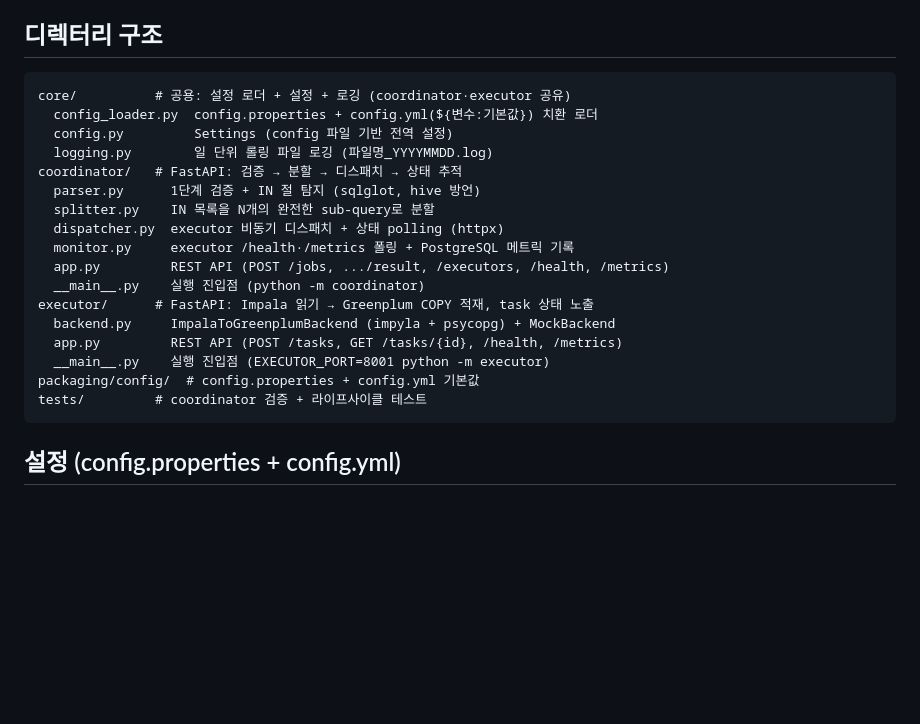
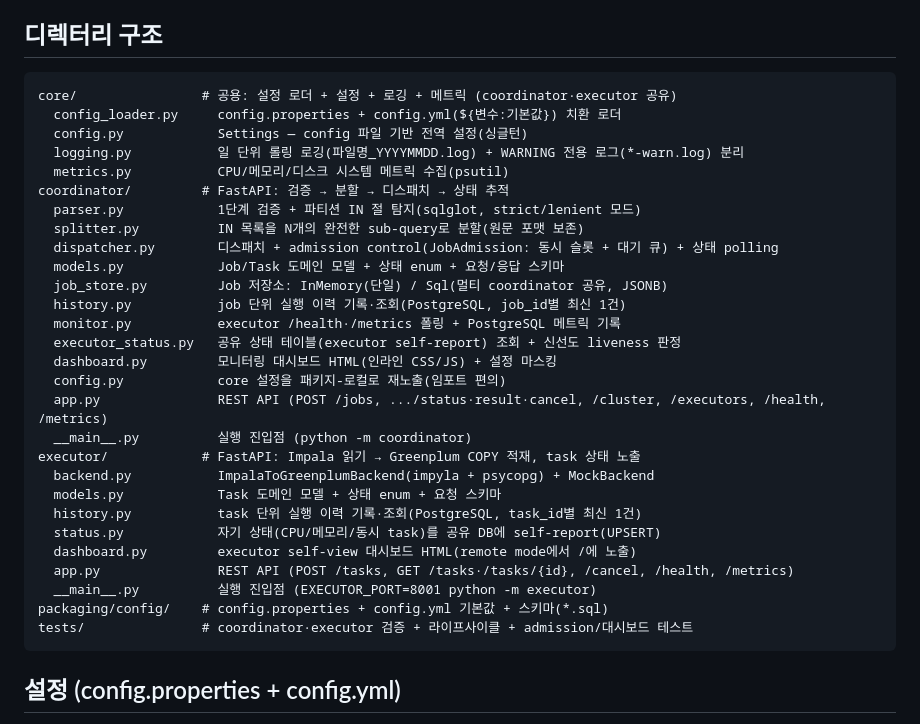
Before and after one commit to DataDynamics/distributed-query-executor, a Markdown page: README.md, the part around the change. Drawn GitHub-style; blank space fills up the shorter version.

Commit message:
README: 디렉터리 구조 최신화 + 한글 주석 스타일 통일
추가된 파일(metrics/models/job_store/history/executor_status/dashboard/status 등)과
최신 기능(WARNING 로그 분리, admission control, 2계층 이력, 양쪽 대시보드, 신규
엔드포인트)을 디렉터리 트리에 반영하고 인라인 주석을 일관된 톤으로 정리.

````diff
--- a/README.md
+++ b/README.md
@@ -90,23 +90,34 @@ sequenceDiagram
 ## 디렉터리 구조
 
 ```
-core/          # 공용: 설정 로더 + 설정 + 로깅 (coordinator·executor 공유)
-  config_loader.py  config.properties + config.yml(${변수:기본값}) 치환 로더
-  config.py         Settings (config 파일 기반 전역 설정)
-  logging.py        일 단위 롤링 파일 로깅 (파일명_YYYYMMDD.log)
-coordinator/   # FastAPI: 검증 → 분할 → 디스패치 → 상태 추적
-  parser.py      1단계 검증 + IN 절 탐지 (sqlglot, hive 방언)
-  splitter.py    IN 목록을 N개의 완전한 sub-query로 분할
-  dispatcher.py  executor 비동기 디스패치 + 상태 polling (httpx)
-  monitor.py     executor /health·/metrics 폴링 + PostgreSQL 메트릭 기록
-  app.py         REST API (POST /jobs, .../result, /executors, /health, /metrics)
-  __main__.py    실행 진입점 (python -m coordinator)
-executor/      # FastAPI: Impala 읽기 → Greenplum COPY 적재, task 상태 노출
-  backend.py     ImpalaToGreenplumBackend (impyla + psycopg) + MockBackend
-  app.py         REST API (POST /tasks, GET /tasks/{id}, /health, /metrics)
-  __main__.py    실행 진입점 (EXECUTOR_PORT=8001 python -m executor)
-packaging/config/  # config.properties + config.yml 기본값
-tests/         # coordinator 검증 + 라이프사이클 테스트
+core/                # 공용: 설정 로더 + 설정 + 로깅 + 메트릭 (coordinator·executor 공유)
+  config_loader.py     config.properties + config.yml(${변수:기본값}) 치환 로더
+  config.py            Settings — config 파일 기반 전역 설정(싱글턴)
+  logging.py           일 단위 롤링 로깅(파일명_YYYYMMDD.log) + WARNING 전용 로그(*-warn.log) 분리
+  metrics.py           CPU/메모리/디스크 시스템 메트릭 수집(psutil)
+coordinator/         # FastAPI: 검증 → 분할 → 디스패치 → 상태 추적
+  parser.py            1단계 검증 + 파티션 IN 절 탐지(sqlglot, strict/lenient 모드)
+  splitter.py          IN 목록을 N개의 완전한 sub-query로 분할(원문 포맷 보존)
+  dispatcher.py        디스패치 + admission control(JobAdmission: 동시 슬롯 + 대기 큐) + 상태 polling
+  models.py            Job/Task 도메인 모델 + 상태 enum + 요청/응답 스키마
+  job_store.py         Job 저장소: InMemory(단일) / Sql(멀티 coordinator 공유, JSONB)
+  history.py           job 단위 실행 이력 기록·조회(PostgreSQL, job_id별 최신 1건)
+  monitor.py           executor /health·/metrics 폴링 + PostgreSQL 메트릭 기록
+  executor_status.py   공유 상태 테이블(executor self-report) 조회 + 신선도 liveness 판정
+  dashboard.py         모니터링 대시보드 HTML(인라인 CSS/JS) + 설정 마스킹
+  config.py            core 설정을 패키지-로컬로 재노출(임포트 편의)
+  app.py               REST API (POST /jobs, .../status·result·cancel, /cluster, /executors, /health, /metrics)
+  __main__.py          실행 진입점 (python -m coordinator)
+executor/            # FastAPI: Impala 읽기 → Greenplum COPY 적재, task 상태 노출
+  backend.py           ImpalaToGreenplumBackend(impyla + psycopg) + MockBackend
+  models.py            Task 도메인 모델 + 상태 enum + 요청 스키마
+  history.py           task 단위 실행 이력 기록·조회(PostgreSQL, task_id별 최신 1건)
+  status.py            자기 상태(CPU/메모리/동시 task)를 공유 DB에 self-report(UPSERT)
+  dashboard.py         executor self-view 대시보드 HTML(remote mode에서 /에 노출)
+  app.py               REST API (POST /tasks, GET /tasks·/tasks/{id}, /cancel, /health, /metrics)
+  __main__.py          실행 진입점 (EXECUTOR_PORT=8001 python -m executor)
+packaging/config/    # config.properties + config.yml 기본값 + 스키마(*.sql)
+tests/               # coordinator·executor 검증 + 라이프사이클 + admission/대시보드 테스트
 ```
 
 ## 설정 (config.properties + config.yml)
````
